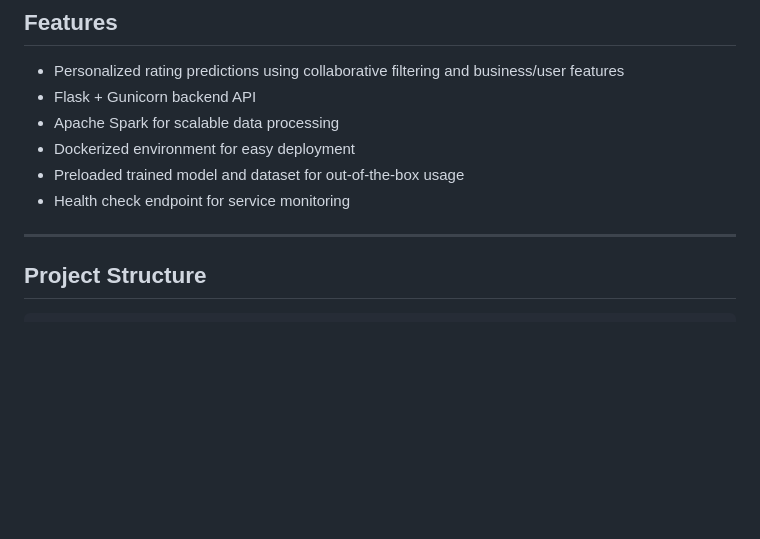
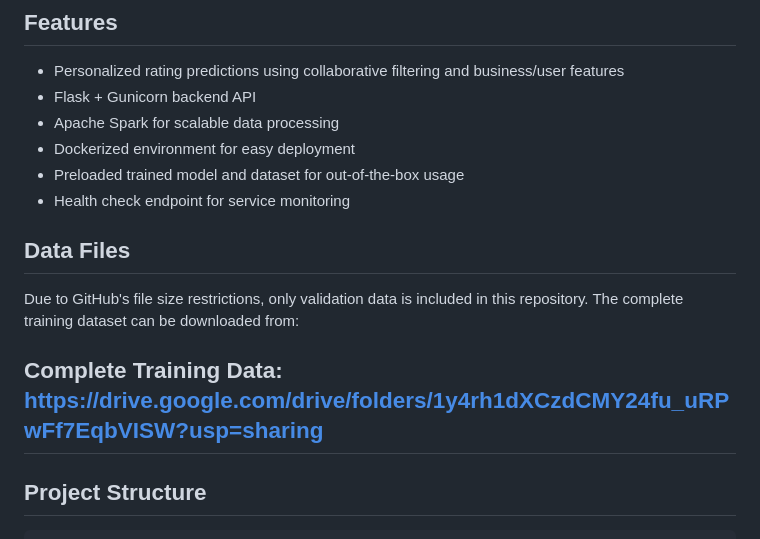
Before and after one commit to YuqisMatrix/Yelp-recommendation-model, a Markdown page: readme.md, the part around the change. Rendered like a GitHub page; blank space fills up the shorter version.

```diff
--- a/readme.md
+++ b/readme.md
@@ -12,6 +12,14 @@ This project is containerized with Docker for consistent deployment across envir
 - Preloaded trained model and dataset for out-of-the-box usage
 - Health check endpoint for service monitoring
 
+
+
+
+## Data Files
+
+Due to GitHub's file size restrictions, only validation data is included in this repository. The complete training dataset can be downloaded from:
+
+**Complete Training Data:** https://drive.google.com/drive/folders/1y4rh1dXCzdCMY24fu_uRPwFf7EqbVISW?usp=sharing
 ---
 
 ## Project Structure
```
